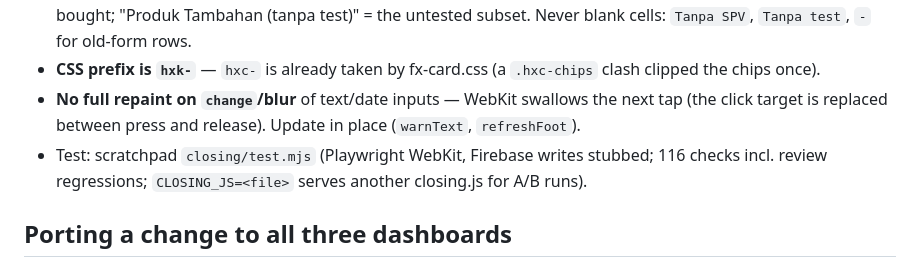
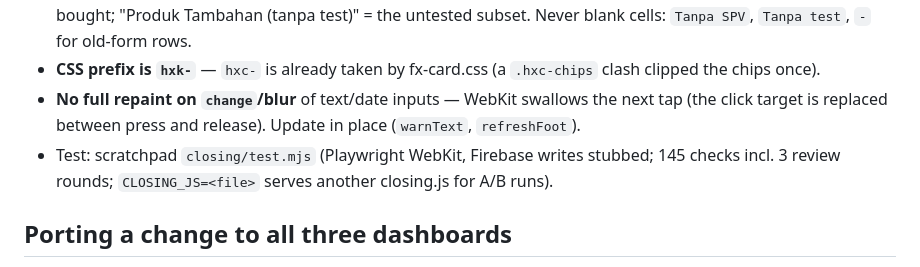
Before and after one commit to jeffersonnoahh/hurricane-xcs, a Markdown page: CLAUDE.md, the part around the change. GitHub-like rendering.

Commit message:
Docs: closing form test count
Co-Authored-By: Claude Opus 5.5 <noreply@anthropic.com>

```diff
--- a/CLAUDE.md
+++ b/CLAUDE.md
@@ -109,7 +109,7 @@ One input per closing: customer (full name + last 4 WA digits, both required) ·
 - **Export:** Monthly Recap → "Export closing" (leader PIN; admin skips) → .xlsx (sheets `Closing` = 1 row/transaction, `Per Produk` = 1 row/product; SheetJS 0.18.5 lazy from cdnjs) or CSV (one file; `;` separator + BOM for Indonesian Excel; WA as `="0812"`; text starting with = + @ gets a `'`). "Produk Closing" = everything bought; "Produk Tambahan (tanpa test)" = the untested subset. Never blank cells: `Tanpa SPV`, `Tanpa test`, `-` for old-form rows.
 - **CSS prefix is `hxk-`** — `hxc-` is already taken by fx-card.css (a `.hxc-chips` clash clipped the chips once).
 - **No full repaint on `change`/blur** of text/date inputs — WebKit swallows the next tap (the click target is replaced between press and release). Update in place (`warnText`, `refreshFoot`).
-- Test: scratchpad `closing/test.mjs` (Playwright WebKit, Firebase writes stubbed; 116 checks incl. review regressions; `CLOSING_JS=<file>` serves another closing.js for A/B runs).
+- Test: scratchpad `closing/test.mjs` (Playwright WebKit, Firebase writes stubbed; 145 checks incl. 3 review rounds; `CLOSING_JS=<file>` serves another closing.js for A/B runs).
 
 ## Porting a change to all three dashboards
 
```
